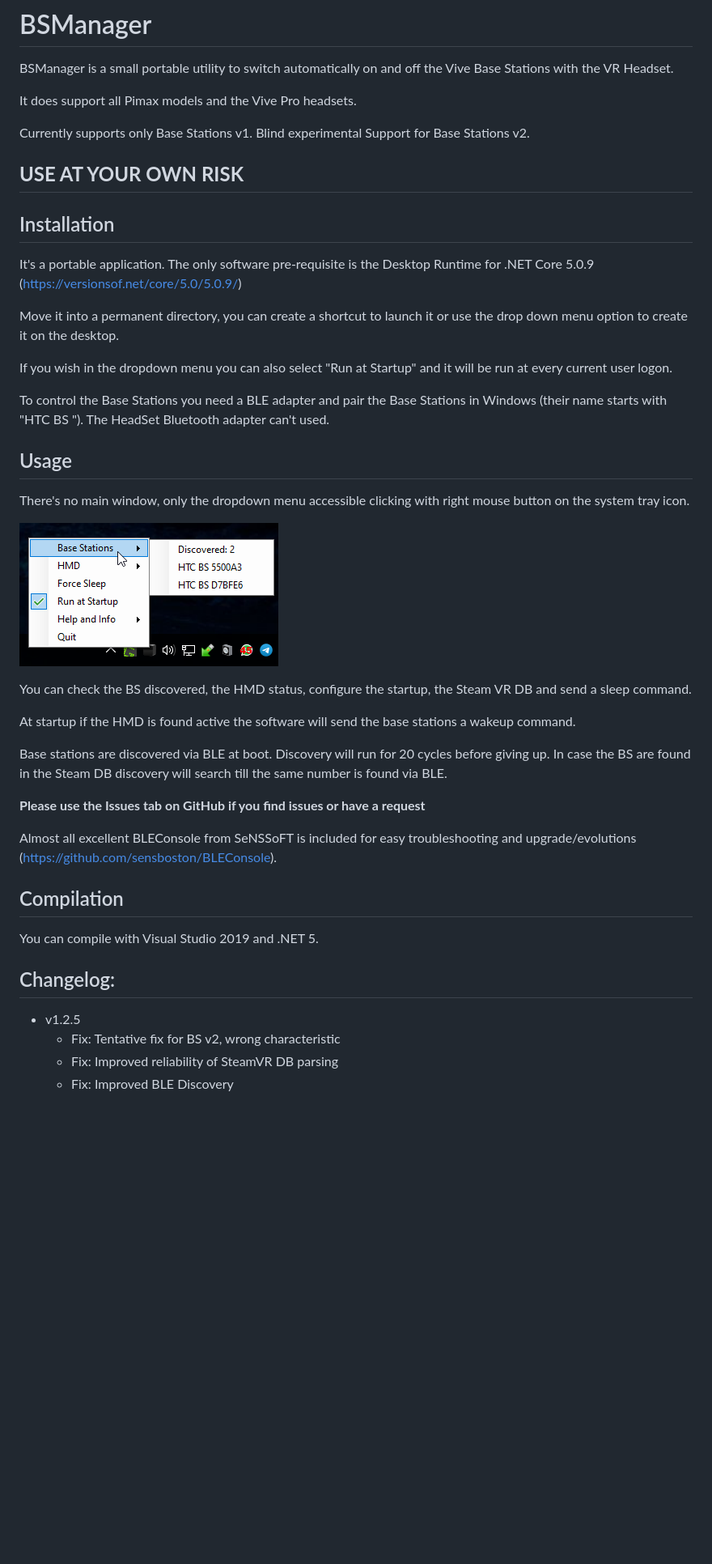
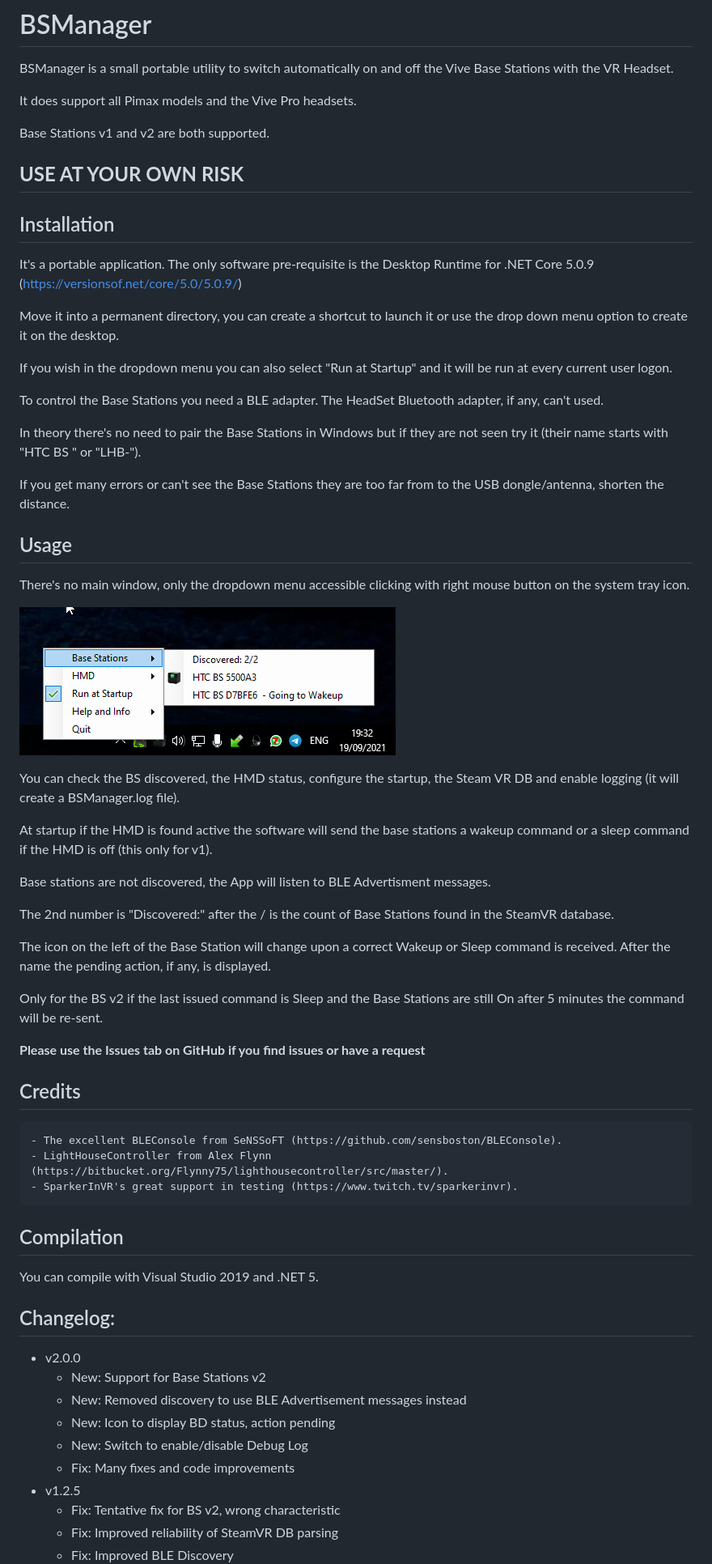
Before and after one commit to mann1x/BSManager, a Markdown page: README.md, the part around the change. Shown at 81% size. Rendered like a GitHub page; pictures changed too: BSManager/BSManager_tray.png; blank space fills up the shorter version.

```diff
--- a/README.md
+++ b/README.md
@@ -5,7 +5,7 @@ BSManager is a small portable utility to switch automatically on and off the Viv
 
 It does support all Pimax models and the Vive Pro headsets.
 
-Currently supports only Base Stations v1. Blind experimental Support for Base Stations v2.
+Base Stations v1 and v2 are both supported.
 
 
 ## **USE AT YOUR OWN RISK**
@@ -19,7 +19,11 @@ Move it into a permanent directory, you can create a shortcut to launch it or us
 
 If you wish in the dropdown menu you can also select "Run at Startup" and it will be run at every current user logon.
 
-To control the Base Stations you need a BLE adapter and pair the Base Stations in Windows (their name starts with "HTC BS "). The HeadSet Bluetooth adapter can't used.
+To control the Base Stations you need a BLE adapter. The HeadSet Bluetooth adapter, if any, can't used.
+
+In theory there's no need to pair the Base Stations in Windows but if they are not seen try it (their name starts with "HTC BS " or "LHB-").
+
+If you get many errors or can't see the Base Stations they are too far from to the USB dongle/antenna, shorten the distance.
 
 
 ## Usage
@@ -30,23 +34,41 @@ There's no main window, only the dropdown menu accessible clicking with right mo
 ![Tray Menu Picture](https://github.com/mann1x/BSManager/raw/master/BSManager/BSManager_tray.png)
 
 
-You can check the BS discovered, the HMD status, configure the startup, the Steam VR DB and send a sleep command.
+You can check the BS discovered, the HMD status, configure the startup, the Steam VR DB and enable logging (it will create a BSManager.log file).
 
-At startup if the HMD is found active the software will send the base stations a wakeup command.
+At startup if the HMD is found active the software will send the base stations a wakeup command or a sleep command if the HMD is off (this only for v1).
 
-Base stations are discovered via BLE at boot. Discovery will run for 20 cycles before giving up. In case the BS are found in the Steam DB discovery will search till the same number is found via BLE.
+Base stations are not discovered, the App will listen to BLE Advertisment messages.
+
+The 2nd number is "Discovered:" after the / is the count of Base Stations found in the SteamVR database.
+
+The icon on the left of the Base Station will change upon a correct Wakeup or Sleep command is received. After the name the pending action, if any, is displayed.
+
+Only for the BS v2 if the last issued command is Sleep and the Base Stations are still On after 5 minutes the command will be re-sent.
 
 **Please use the Issues tab on GitHub if you find issues or have a request**
 
-Almost all excellent BLEConsole from SeNSSoFT is included for easy troubleshooting and upgrade/evolutions (https://github.com/sensboston/BLEConsole).
+
+## Credits
+
+    - The excellent BLEConsole from SeNSSoFT (https://github.com/sensboston/BLEConsole).
+    - LightHouseController from Alex Flynn (https://bitbucket.org/Flynny75/lighthousecontroller/src/master/).
+    - SparkerInVR's great support in testing (https://www.twitch.tv/sparkerinvr).
 
 
 ## Compilation
 
 You can compile with Visual Studio 2019 and .NET 5.
 
+
 ## Changelog:
 
+- v2.0.0
+    - New: Support for Base Stations v2
+    - New: Removed discovery to use BLE Advertisement messages instead
+    - New: Icon to display BD status, action pending
+    - New: Switch to enable/disable Debug Log
+    - Fix: Many fixes and code improvements
 - v1.2.5
     - Fix: Tentative fix for BS v2, wrong characteristic
     - Fix: Improved reliability of SteamVR DB parsing
```
Also changed, not shown: 6 other files.
